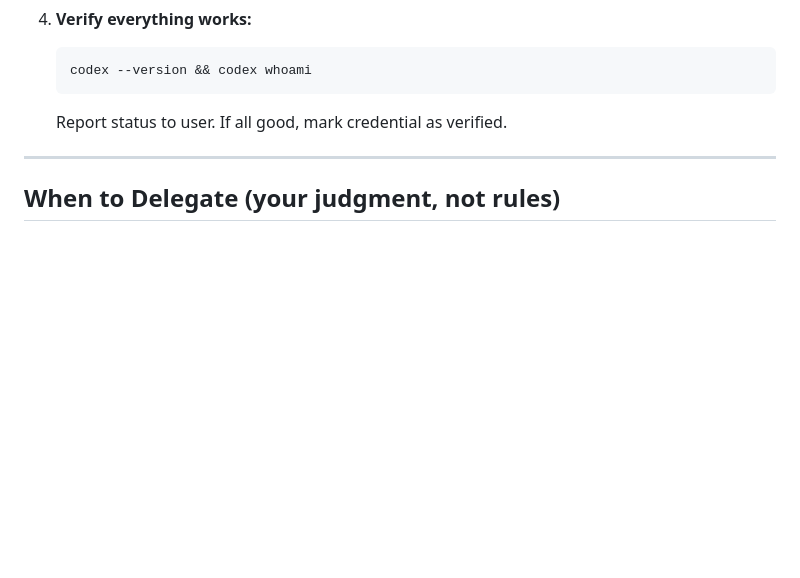
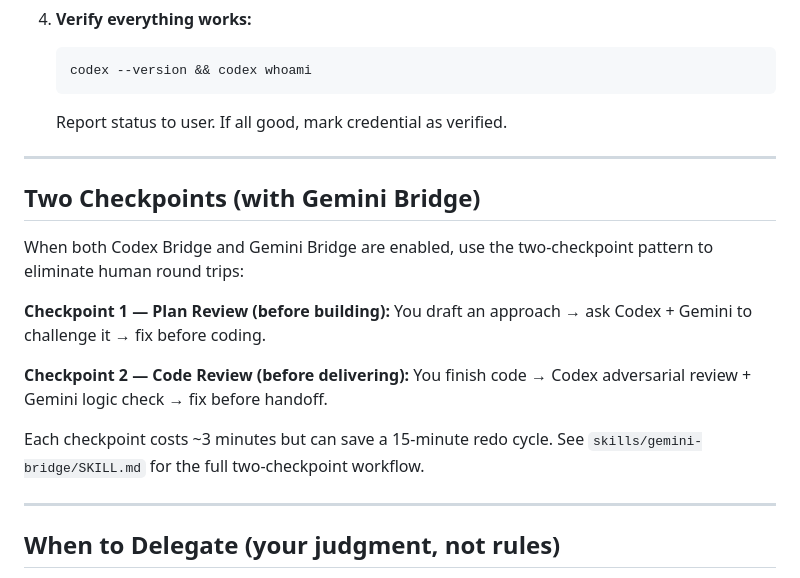
Before and after one commit to teddashh/clawd-lobster, a Markdown page: skills/codex-bridge/SKILL.md, the part around the change. Rendered like a GitHub page; blank space fills up the shorter version.

````diff
--- a/skills/codex-bridge/SKILL.md
+++ b/skills/codex-bridge/SKILL.md
@@ -42,6 +42,22 @@ When a user enables this skill or enters the Codex Bridge settings:
    codex --version && codex whoami
    ```
    Report status to user. If all good, mark credential as verified.
+
+---
+
+## Two Checkpoints (with Gemini Bridge)
+
+When both Codex Bridge and Gemini Bridge are enabled, use the two-checkpoint
+pattern to eliminate human round trips:
+
+**Checkpoint 1 — Plan Review (before building):**
+You draft an approach → ask Codex + Gemini to challenge it → fix before coding.
+
+**Checkpoint 2 — Code Review (before delivering):**
+You finish code → Codex adversarial review + Gemini logic check → fix before handoff.
+
+Each checkpoint costs ~3 minutes but can save a 15-minute redo cycle.
+See `skills/gemini-bridge/SKILL.md` for the full two-checkpoint workflow.
 
 ---
 
````
Also changed, not shown: skills/gemini-bridge/SKILL.md (+68 -22 lines).
